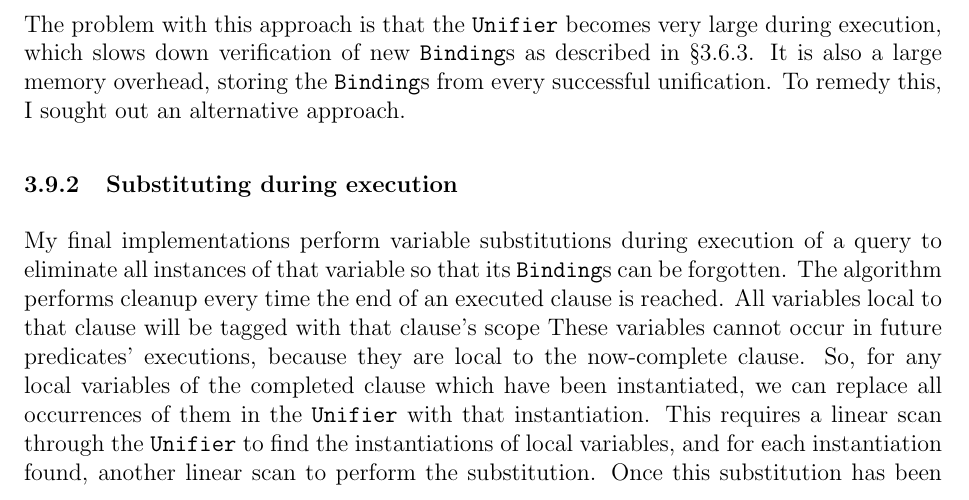
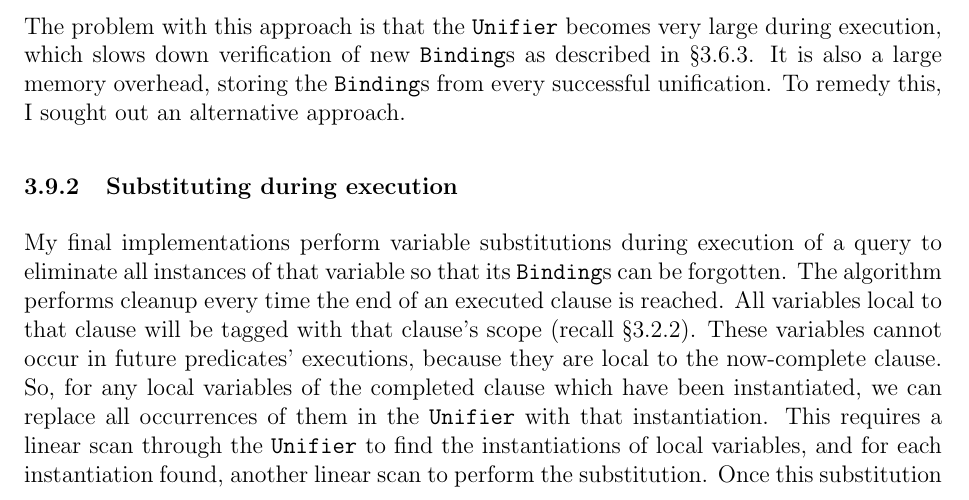
Before and after one commit to CiaranDeasy/capas_pal, a LaTeX thesis (Dissertation/Dissertation.tex): part of page 18 of 25, cut so that both start at the same text. Compiled offline with pdfLaTeX.

Commit message:
Added section reference for scoping.

```diff
--- a/Dissertation/Dissertation.tex
+++ b/Dissertation/Dissertation.tex
@@ -567,7 +567,7 @@ To remedy this, I sought out an alternative approach.
 
 My final implementations perform variable substitutions during execution of a query to eliminate all instances of that variable so that its \verb|Binding|s can be forgotten.
 The algorithm performs cleanup every time the end of an executed clause is reached.
-All variables local to that clause will be tagged with that clause's scope %TODO : section ref.
+All variables local to that clause will be tagged with that clause's scope (recall \S3.2.2).
 These variables cannot occur in future predicates' executions, because they are local to the now-complete clause.
 So, for any local variables of the completed clause which have been instantiated, we can replace all occurrences of them in the \verb|Unifier| with that instantiation.
 This requires a linear scan through the \verb|Unifier| to find the instantiations of local variables, and for each instantiation found, another linear scan to perform the substitution.
```
